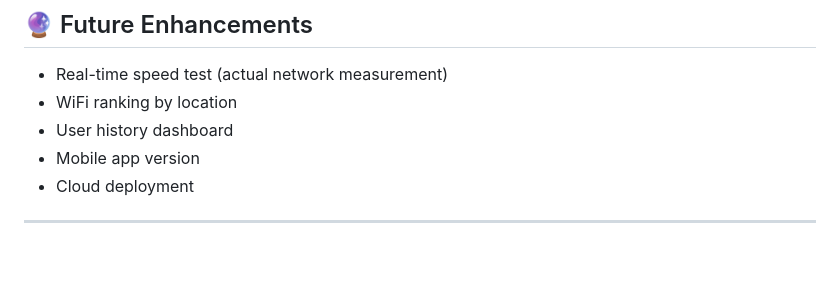
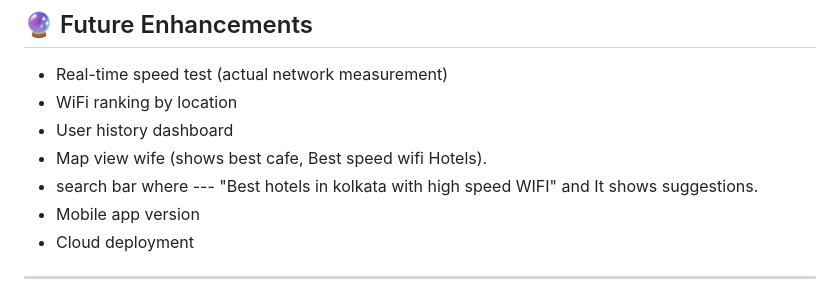
Before and after one commit to RajXTech07/NetVerity-AI, a Markdown page: README.md, the part around the change. Drawn GitHub-style; blank space fills up the shorter version.

```diff
--- a/README.md
+++ b/README.md
@@ -277,6 +277,8 @@ python train.py
 * Real-time speed test (actual network measurement)
 * WiFi ranking by location
 * User history dashboard
+* Map view wife (shows best cafe, Best speed wifi Hotels).
+* search bar where --- "Best hotels in kolkata with high speed WIFI" and It shows suggestions.
 * Mobile app version
 * Cloud deployment
 
```
